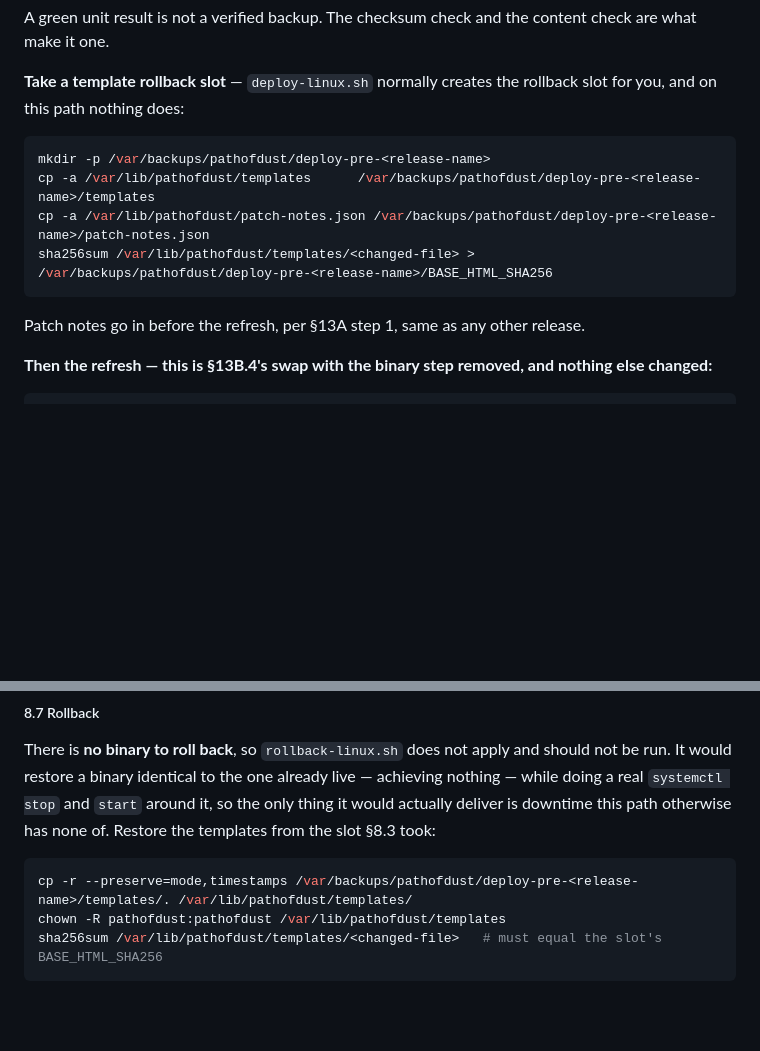
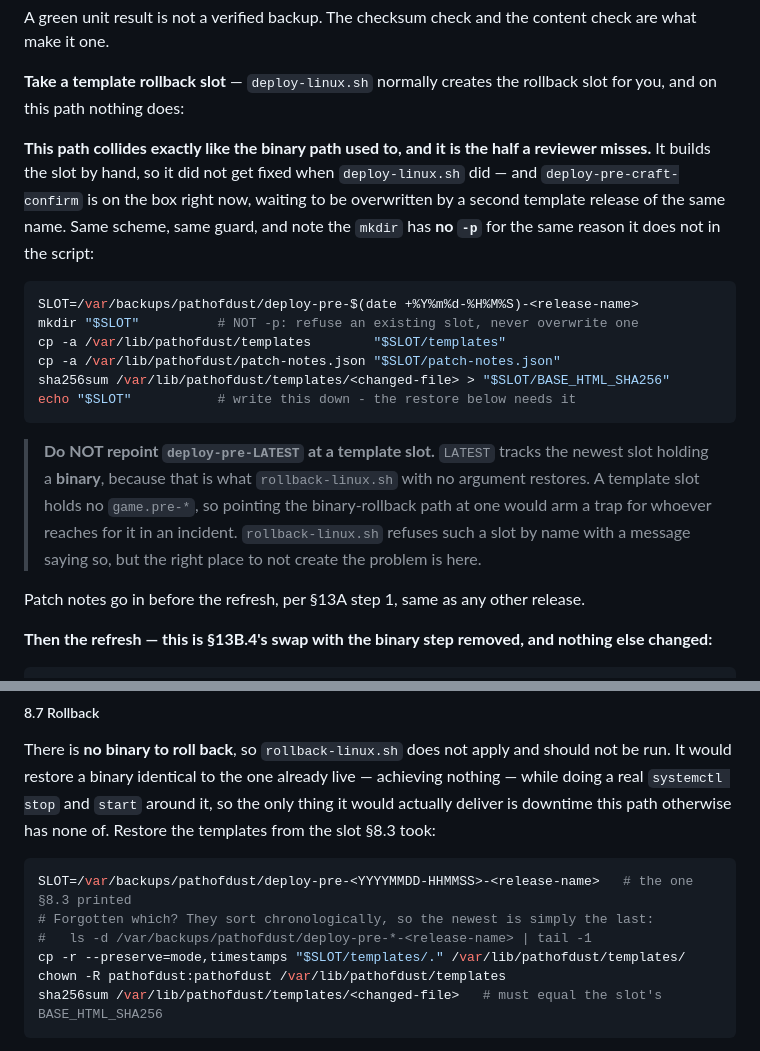
Before and after one commit to lokatigaming/PathofDust, a Markdown page: REFACTOR_PLAN.md, 2 parts joined by grey strips. Rendered like a GitHub page; blank space fills up the shorter version.

````diff
--- a/REFACTOR_PLAN.md
+++ b/REFACTOR_PLAN.md
@@ -1808,12 +1862,29 @@ content check are what make it one.
 **Take a template rollback slot** — `deploy-linux.sh` normally creates the
 rollback slot for you, and on this path nothing does:
 
+**This path collides exactly like the binary path used to, and it is the
+half a reviewer misses.** It builds the slot by hand, so it did not get
+fixed when `deploy-linux.sh` did — and `deploy-pre-craft-confirm` is on
+the box right now, waiting to be overwritten by a second template release
+of the same name. Same scheme, same guard, and note the `mkdir` has **no
+`-p`** for the same reason it does not in the script:
+
 ```sh
-mkdir -p /var/backups/pathofdust/deploy-pre-<release-name>
-cp -a /var/lib/pathofdust/templates      /var/backups/pathofdust/deploy-pre-<release-name>/templates
-cp -a /var/lib/pathofdust/patch-notes.json /var/backups/pathofdust/deploy-pre-<release-name>/patch-notes.json
-sha256sum /var/lib/pathofdust/templates/<changed-file> > /var/backups/pathofdust/deploy-pre-<release-name>/BASE_HTML_SHA256
+SLOT=/var/backups/pathofdust/deploy-pre-$(date +%Y%m%d-%H%M%S)-<release-name>
+mkdir "$SLOT"          # NOT -p: refuse an existing slot, never overwrite one
+cp -a /var/lib/pathofdust/templates        "$SLOT/templates"
+cp -a /var/lib/pathofdust/patch-notes.json "$SLOT/patch-notes.json"
+sha256sum /var/lib/pathofdust/templates/<changed-file> > "$SLOT/BASE_HTML_SHA256"
+echo "$SLOT"           # write this down - the restore below needs it
 ```
+
+> **Do NOT repoint `deploy-pre-LATEST` at a template slot.** `LATEST`
+> tracks the newest slot holding a **binary**, because that is what
+> `rollback-linux.sh` with no argument restores. A template slot holds no
+> `game.pre-*`, so pointing the binary-rollback path at one would arm a
+> trap for whoever reaches for it in an incident. `rollback-linux.sh`
+> refuses such a slot by name with a message saying so, but the right
+> place to not create the problem is here.
 
 Patch notes go in before the refresh, per §13A step 1, same as any other
 release.
@@ -1915,7 +1986,10 @@ this path otherwise has none of. Restore the templates from the slot §8.3
 took:
 
 ```sh
-cp -r --preserve=mode,timestamps /var/backups/pathofdust/deploy-pre-<release-name>/templates/. /var/lib/pathofdust/templates/
+SLOT=/var/backups/pathofdust/deploy-pre-<YYYYMMDD-HHMMSS>-<release-name>   # the one §8.3 printed
+# Forgotten which? They sort chronologically, so the newest is simply the last:
+#   ls -d /var/backups/pathofdust/deploy-pre-*-<release-name> | tail -1
+cp -r --preserve=mode,timestamps "$SLOT/templates/." /var/lib/pathofdust/templates/
 chown -R pathofdust:pathofdust /var/lib/pathofdust/templates
 sha256sum /var/lib/pathofdust/templates/<changed-file>   # must equal the slot's BASE_HTML_SHA256
 ```
````
Also changed, not shown: other parts of REFACTOR_PLAN.md (+58 -4 lines).
